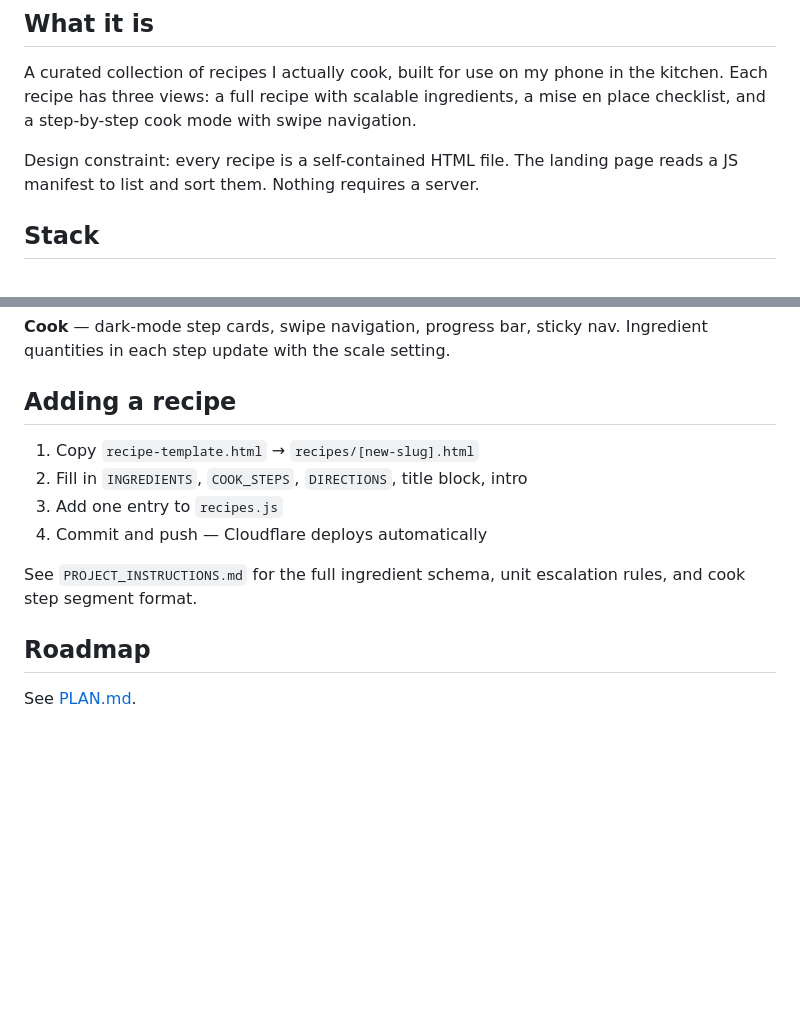
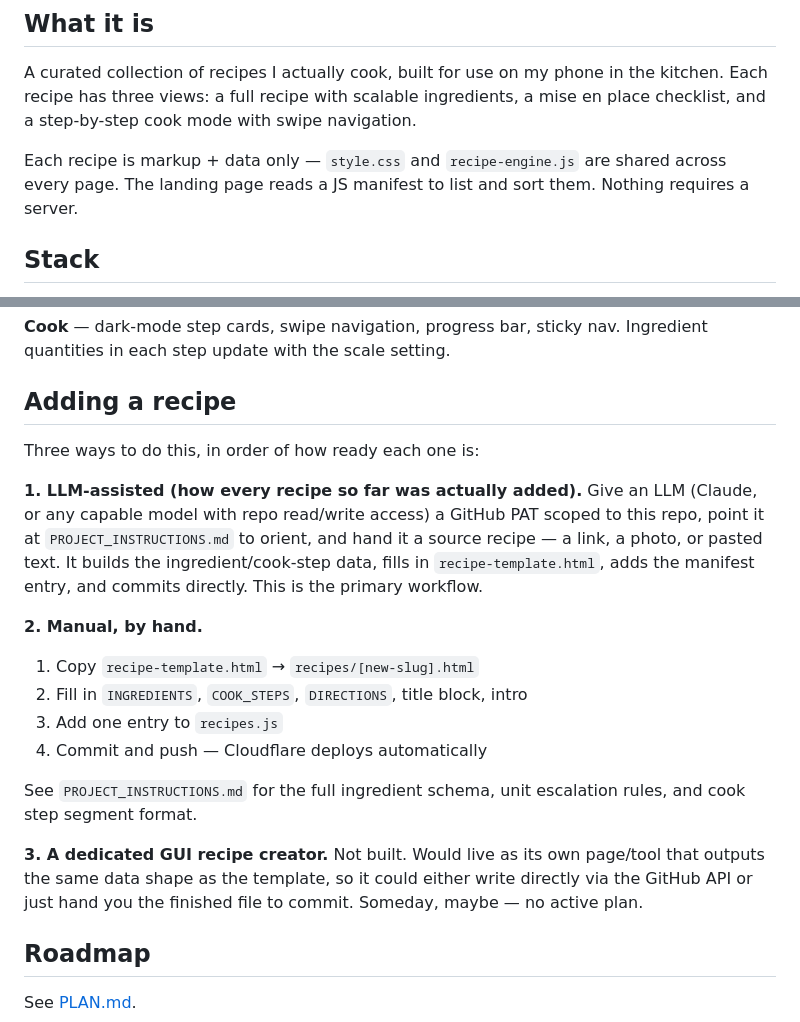
Before and after one commit to neely/recipes, a Markdown page: README.md, 2 parts joined by grey strips. Rendered like a GitHub page; blank space fills up the shorter version.

Commit message:
Document all 3 recipe-adding methods, fix stale self-contained-file claim

```diff
--- a/README.md
+++ b/README.md
@@ -10,7 +10,7 @@ Live at **[recipes.benneely.com](https://recipes.benneely.com)**
 
 A curated collection of recipes I actually cook, built for use on my phone in the kitchen. Each recipe has three views: a full recipe with scalable ingredients, a mise en place checklist, and a step-by-step cook mode with swipe navigation.
 
-Design constraint: every recipe is a self-contained HTML file. The landing page reads a JS manifest to list and sort them. Nothing requires a server.
+Each recipe is markup + data only — `style.css` and `recipe-engine.js` are shared across every page. The landing page reads a JS manifest to list and sort them. Nothing requires a server.
 
 ## Stack
 
@@ -47,12 +47,19 @@ Each recipe page has three tabs:
 
 ## Adding a recipe
 
+Three ways to do this, in order of how ready each one is:
+
+**1. LLM-assisted (how every recipe so far was actually added).** Give an LLM (Claude, or any capable model with repo read/write access) a GitHub PAT scoped to this repo, point it at `PROJECT_INSTRUCTIONS.md` to orient, and hand it a source recipe — a link, a photo, or pasted text. It builds the ingredient/cook-step data, fills in `recipe-template.html`, adds the manifest entry, and commits directly. This is the primary workflow.
+
+**2. Manual, by hand.**
 1. Copy `recipe-template.html` → `recipes/[new-slug].html`
 2. Fill in `INGREDIENTS`, `COOK_STEPS`, `DIRECTIONS`, title block, intro
 3. Add one entry to `recipes.js`
 4. Commit and push — Cloudflare deploys automatically
 
 See `PROJECT_INSTRUCTIONS.md` for the full ingredient schema, unit escalation rules, and cook step segment format.
+
+**3. A dedicated GUI recipe creator.** Not built. Would live as its own page/tool that outputs the same data shape as the template, so it could either write directly via the GitHub API or just hand you the finished file to commit. Someday, maybe — no active plan.
 
 ## Roadmap
 
```
